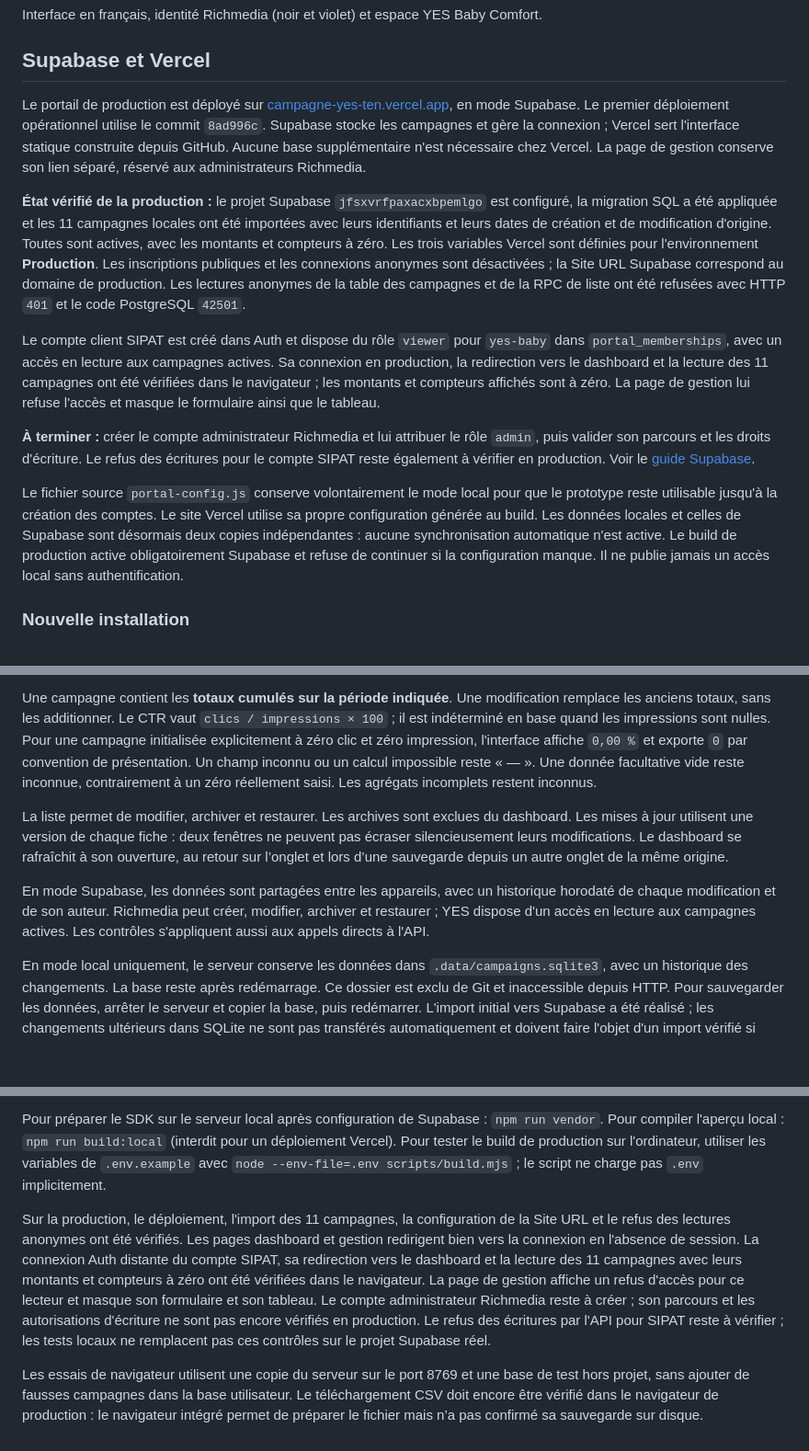
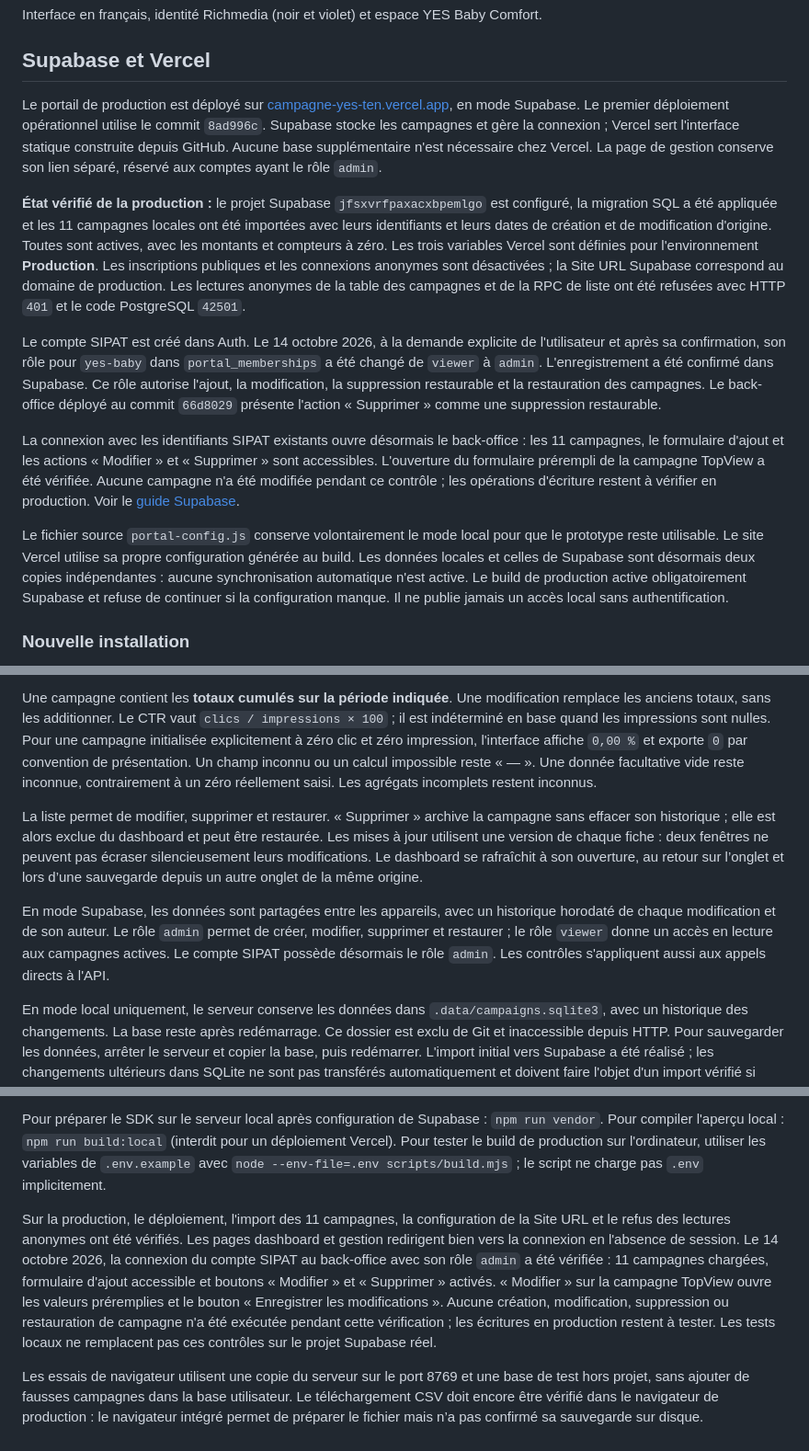
Before and after one commit to sdmimouni-prog/campagne-yes, a Markdown page: README.md, 3 parts joined by grey strips. Shown at 92% size. Drawn GitHub-style; blank space fills up the shorter version.

Commit message:
Documenter l’accès administrateur SIPAT vérifié

```diff
--- a/README.md
+++ b/README.md
@@ -4,15 +4,15 @@ Interface en français, identité Richmedia (noir et violet) et espace YES Baby
 
 ## Supabase et Vercel
 
-Le portail de production est déployé sur [campagne-yes-ten.vercel.app](https://campagne-yes-ten.vercel.app), en mode Supabase. Le premier déploiement opérationnel utilise le commit `8ad996c`. Supabase stocke les campagnes et gère la connexion ; Vercel sert l'interface statique construite depuis GitHub. Aucune base supplémentaire n'est nécessaire chez Vercel. La page de gestion conserve son lien séparé, réservé aux administrateurs Richmedia.
+Le portail de production est déployé sur [campagne-yes-ten.vercel.app](https://campagne-yes-ten.vercel.app), en mode Supabase. Le premier déploiement opérationnel utilise le commit `8ad996c`. Supabase stocke les campagnes et gère la connexion ; Vercel sert l'interface statique construite depuis GitHub. Aucune base supplémentaire n'est nécessaire chez Vercel. La page de gestion conserve son lien séparé, réservé aux comptes ayant le rôle `admin`.
 
 **État vérifié de la production :** le projet Supabase `jfsxvrfpaxacxbpemlgo` est configuré, la migration SQL a été appliquée et les 11 campagnes locales ont été importées avec leurs identifiants et leurs dates de création et de modification d'origine. Toutes sont actives, avec les montants et compteurs à zéro. Les trois variables Vercel sont définies pour l'environnement **Production**. Les inscriptions publiques et les connexions anonymes sont désactivées ; la Site URL Supabase correspond au domaine de production. Les lectures anonymes de la table des campagnes et de la RPC de liste ont été refusées avec HTTP `401` et le code PostgreSQL `42501`.
 
-Le compte client SIPAT est créé dans Auth et dispose du rôle `viewer` pour `yes-baby` dans `portal_memberships`, avec un accès en lecture aux campagnes actives. Sa connexion en production, la redirection vers le dashboard et la lecture des 11 campagnes ont été vérifiées dans le navigateur ; les montants et compteurs affichés sont à zéro. La page de gestion lui refuse l'accès et masque le formulaire ainsi que le tableau.
+Le compte SIPAT est créé dans Auth. Le 14 octobre 2026, à la demande explicite de l'utilisateur et après sa confirmation, son rôle pour `yes-baby` dans `portal_memberships` a été changé de `viewer` à `admin`. L'enregistrement a été confirmé dans Supabase. Ce rôle autorise l'ajout, la modification, la suppression restaurable et la restauration des campagnes. Le back-office déployé au commit `66d8029` présente l'action « Supprimer » comme une suppression restaurable.
 
-**À terminer :** créer le compte administrateur Richmedia et lui attribuer le rôle `admin`, puis valider son parcours et les droits d'écriture. Le refus des écritures pour le compte SIPAT reste également à vérifier en production. Voir le [guide Supabase](supabase/README.md).
+La connexion avec les identifiants SIPAT existants ouvre désormais le back-office : les 11 campagnes, le formulaire d'ajout et les actions « Modifier » et « Supprimer » sont accessibles. L'ouverture du formulaire prérempli de la campagne TopView a été vérifiée. Aucune campagne n'a été modifiée pendant ce contrôle ; les opérations d'écriture restent à vérifier en production. Voir le [guide Supabase](supabase/README.md).
 
-Le fichier source `portal-config.js` conserve volontairement le mode local pour que le prototype reste utilisable jusqu'à la création des comptes. Le site Vercel utilise sa propre configuration générée au build. Les données locales et celles de Supabase sont désormais deux copies indépendantes : aucune synchronisation automatique n'est active. Le build de production active obligatoirement Supabase et refuse de continuer si la configuration manque. Il ne publie jamais un accès local sans authentification.
+Le fichier source `portal-config.js` conserve volontairement le mode local pour que le prototype reste utilisable. Le site Vercel utilise sa propre configuration générée au build. Les données locales et celles de Supabase sont désormais deux copies indépendantes : aucune synchronisation automatique n'est active. Le build de production active obligatoirement Supabase et refuse de continuer si la configuration manque. Il ne publie jamais un accès local sans authentification.
 
 ### Nouvelle installation
 
@@ -48,9 +48,9 @@ Canaux : Facebook, Instagram, YouTube, TikTok et Display. Le formulaire comprend
 
 Une campagne contient les **totaux cumulés sur la période indiquée**. Une modification remplace les anciens totaux, sans les additionner. Le CTR vaut `clics / impressions × 100` ; il est indéterminé en base quand les impressions sont nulles. Pour une campagne initialisée explicitement à zéro clic et zéro impression, l'interface affiche `0,00 %` et exporte `0` par convention de présentation. Un champ inconnu ou un calcul impossible reste « — ». Une donnée facultative vide reste inconnue, contrairement à un zéro réellement saisi. Les agrégats incomplets restent inconnus.
 
-La liste permet de modifier, archiver et restaurer. Les archives sont exclues du dashboard. Les mises à jour utilisent une version de chaque fiche : deux fenêtres ne peuvent pas écraser silencieusement leurs modifications. Le dashboard se rafraîchit à son ouverture, au retour sur l’onglet et lors d’une sauvegarde depuis un autre onglet de la même origine.
+La liste permet de modifier, supprimer et restaurer. « Supprimer » archive la campagne sans effacer son historique ; elle est alors exclue du dashboard et peut être restaurée. Les mises à jour utilisent une version de chaque fiche : deux fenêtres ne peuvent pas écraser silencieusement leurs modifications. Le dashboard se rafraîchit à son ouverture, au retour sur l’onglet et lors d’une sauvegarde depuis un autre onglet de la même origine.
 
-En mode Supabase, les données sont partagées entre les appareils, avec un historique horodaté de chaque modification et de son auteur. Richmedia peut créer, modifier, archiver et restaurer ; YES dispose d'un accès en lecture aux campagnes actives. Les contrôles s'appliquent aussi aux appels directs à l'API.
+En mode Supabase, les données sont partagées entre les appareils, avec un historique horodaté de chaque modification et de son auteur. Le rôle `admin` permet de créer, modifier, supprimer et restaurer ; le rôle `viewer` donne un accès en lecture aux campagnes actives. Le compte SIPAT possède désormais le rôle `admin`. Les contrôles s'appliquent aussi aux appels directs à l'API.
 
 En mode local uniquement, le serveur conserve les données dans `.data/campaigns.sqlite3`, avec un historique des changements. La base reste après redémarrage. Ce dossier est exclu de Git et inaccessible depuis HTTP. Pour sauvegarder les données, arrêter le serveur et copier la base, puis redémarrer. L'import initial vers Supabase a été réalisé ; les changements ultérieurs dans SQLite ne sont pas transférés automatiquement et doivent faire l'objet d'un import vérifié si nécessaire.
 
@@ -96,6 +96,6 @@ Tests API locale : création, remplacement, conflit de version, sauvegarde persi
 
 Pour préparer le SDK sur le serveur local après configuration de Supabase : `npm run vendor`. Pour compiler l'aperçu local : `npm run build:local` (interdit pour un déploiement Vercel). Pour tester le build de production sur l'ordinateur, utiliser les variables de `.env.example` avec `node --env-file=.env scripts/build.mjs` ; le script ne charge pas `.env` implicitement.
 
-Sur la production, le déploiement, l'import des 11 campagnes, la configuration de la Site URL et le refus des lectures anonymes ont été vérifiés. Les pages dashboard et gestion redirigent bien vers la connexion en l'absence de session. La connexion Auth distante du compte SIPAT, sa redirection vers le dashboard et la lecture des 11 campagnes avec leurs montants et compteurs à zéro ont été vérifiées dans le navigateur. La page de gestion affiche un refus d'accès pour ce lecteur et masque son formulaire et son tableau. Le compte administrateur Richmedia reste à créer ; son parcours et les autorisations d'écriture ne sont pas encore vérifiés en production. Le refus des écritures par l'API pour SIPAT reste à vérifier ; les tests locaux ne remplacent pas ces contrôles sur le projet Supabase réel.
+Sur la production, le déploiement, l'import des 11 campagnes, la configuration de la Site URL et le refus des lectures anonymes ont été vérifiés. Les pages dashboard et gestion redirigent bien vers la connexion en l'absence de session. Le 14 octobre 2026, la connexion du compte SIPAT au back-office avec son rôle `admin` a été vérifiée : 11 campagnes chargées, formulaire d'ajout accessible et boutons « Modifier » et « Supprimer » activés. « Modifier » sur la campagne TopView ouvre les valeurs préremplies et le bouton « Enregistrer les modifications ». Aucune création, modification, suppression ou restauration de campagne n'a été exécutée pendant cette vérification ; les écritures en production restent à tester. Les tests locaux ne remplacent pas ces contrôles sur le projet Supabase réel.
 
 Les essais de navigateur utilisent une copie du serveur sur le port 8769 et une base de test hors projet, sans ajouter de fausses campagnes dans la base utilisateur. Le téléchargement CSV doit encore être vérifié dans le navigateur de production : le navigateur intégré permet de préparer le fichier mais n’a pas confirmé sa sauvegarde sur disque.
```
Also changed, not shown: supabase/README.md (+6 -6 lines).
